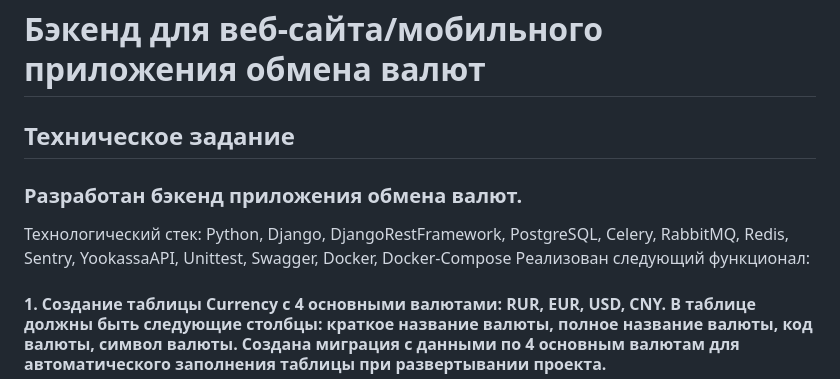
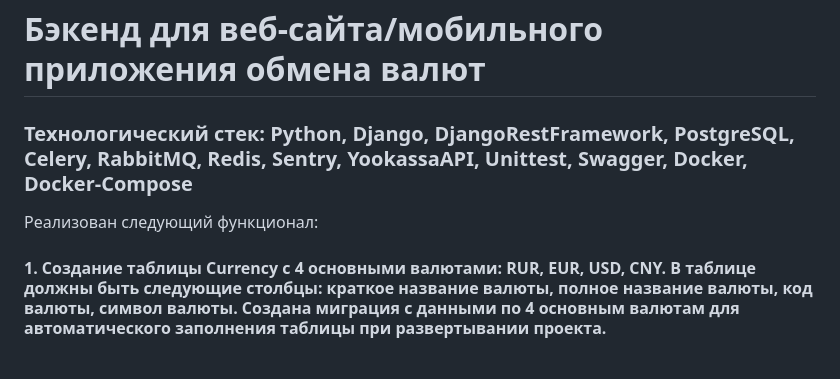
Before and after one commit to aquaracer/DRF_Backend_Exchanger, a Markdown page: README.md, the part around the change. GitHub-like rendering.

Commit message:
refactoring

```diff
--- a/README.md
+++ b/README.md
@@ -1,9 +1,7 @@
 # Бэкенд для веб-сайта/мобильного приложения обмена валют
 
-## Техническое задание
+### Технологический стек: Python, Django, DjangoRestFramework, PostgreSQL, Celery, RabbitMQ, Redis, Sentry, YookassaAPI, Unittest, Swagger, Docker, Docker-Compose
 
-### Разработан бэкенд приложения обмена валют.
-Технологический стек: Python, Django, DjangoRestFramework, PostgreSQL, Celery, RabbitMQ, Redis, Sentry, YookassaAPI, Unittest, Swagger, Docker, Docker-Compose
 Реализован следующий функционал:
 
 #### 1. Создание таблицы Currency с 4 основными валютами: RUR, EUR, USD, CNY. В таблице должны быть следующие столбцы: краткое название валюты, полное название валюты, код валюты, символ валюты. Создана миграция с данными по 4 основным валютам для автоматического заполнения таблицы при развертывании проекта.
```
